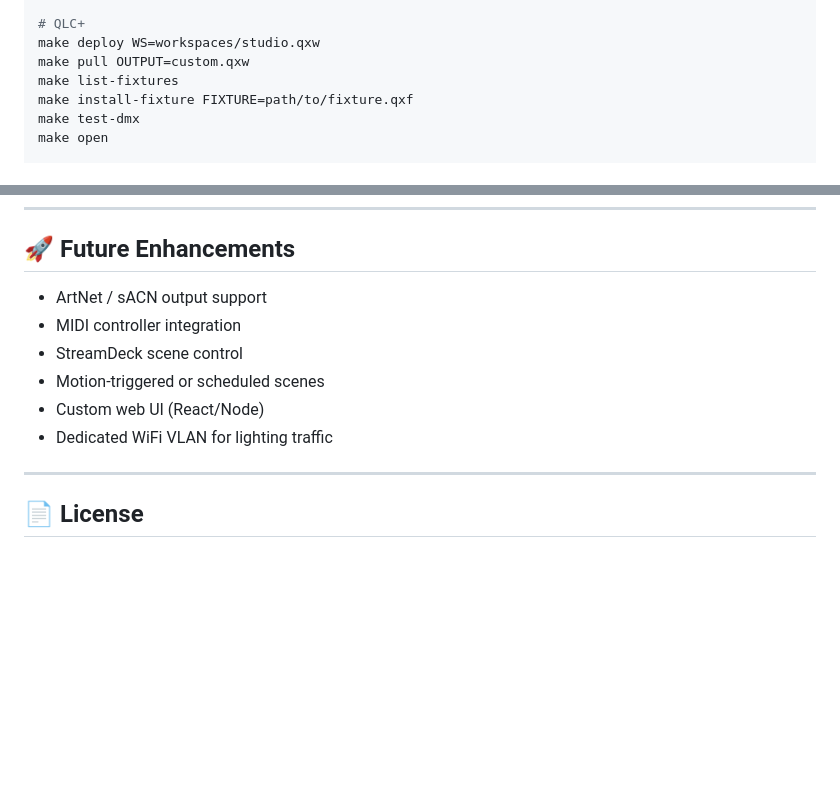
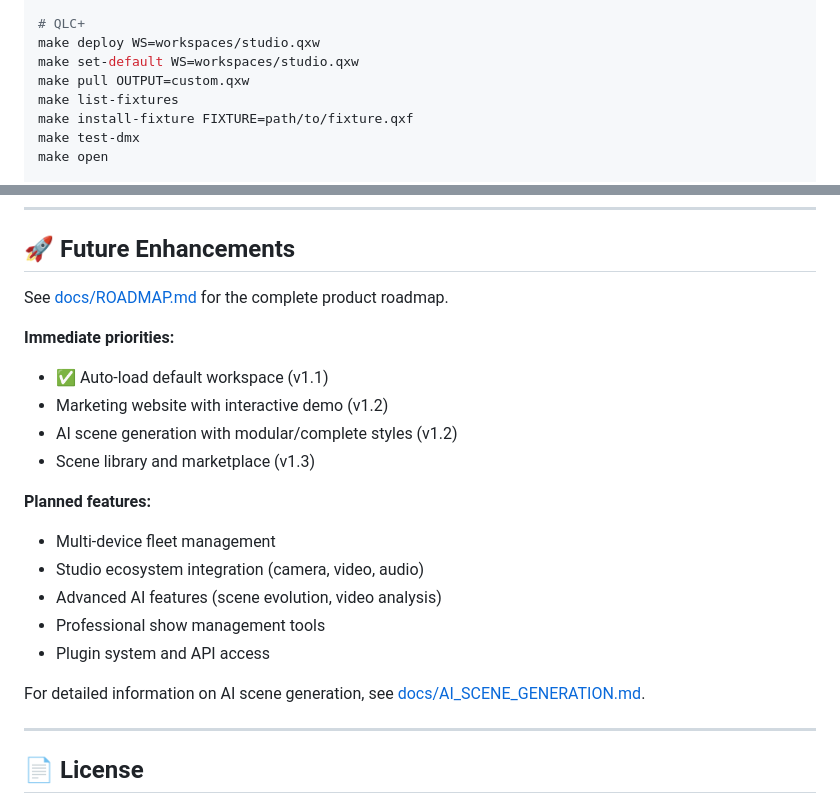
Before and after one commit to gfargo/lights-pi, a Markdown page: README.md, 2 parts joined by grey strips. GitHub-like rendering; folded sections open; blank space fills up the shorter version.

Commit message:
docs: update README with v1.1 features and roadmap
- Add set-default-workspace command to documentation
- Update Makefile examples with new command
- Replace generic future enhancements with link to roadmap
- Add reference to AI scene generation documentation
- Highlight immediate priorities (v1.1-1.3)

```diff
--- a/README.md
+++ b/README.md
@@ -357,6 +357,7 @@ make benchmark
 
 # QLC+
 make deploy WS=workspaces/studio.qxw
+make set-default WS=workspaces/studio.qxw
 make pull OUTPUT=custom.qxw
 make list-fixtures
 make install-fixture FIXTURE=path/to/fixture.qxf
@@ -828,12 +829,22 @@ sudo systemctl restart dhcpcd5
 
 ## 🚀 Future Enhancements
 
-- ArtNet / sACN output support
-- MIDI controller integration
-- StreamDeck scene control
-- Motion-triggered or scheduled scenes
-- Custom web UI (React/Node)
-- Dedicated WiFi VLAN for lighting traffic
+See [docs/ROADMAP.md](docs/ROADMAP.md) for the complete product roadmap.
+
+**Immediate priorities:**
+- ✅ Auto-load default workspace (v1.1)
+- Marketing website with interactive demo (v1.2)
+- AI scene generation with modular/complete styles (v1.2)
+- Scene library and marketplace (v1.3)
+
+**Planned features:**
+- Multi-device fleet management
+- Studio ecosystem integration (camera, video, audio)
+- Advanced AI features (scene evolution, video analysis)
+- Professional show management tools
+- Plugin system and API access
+
+For detailed information on AI scene generation, see [docs/AI_SCENE_GENERATION.md](docs/AI_SCENE_GENERATION.md).
 
 ---
 
```
